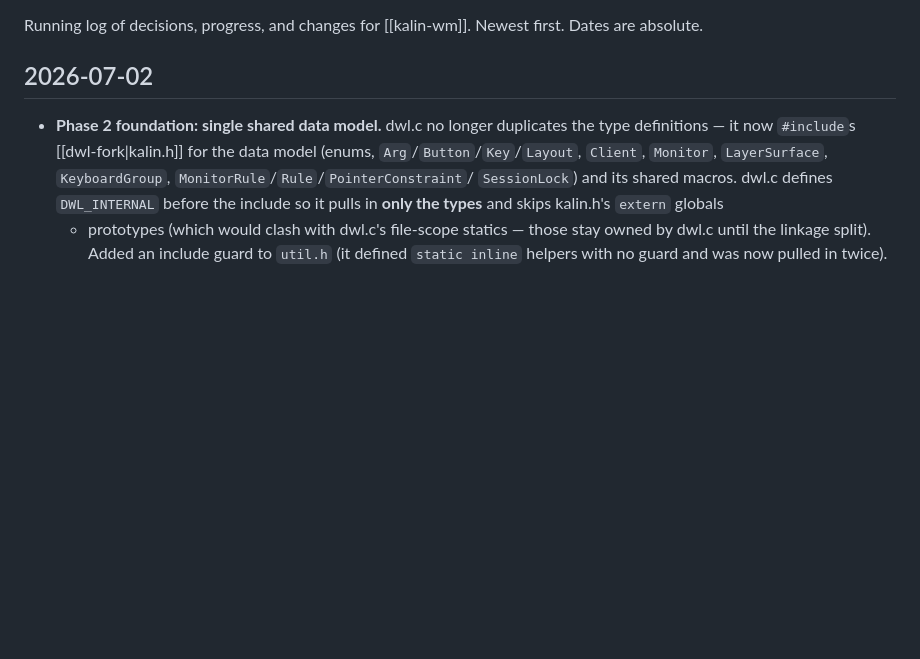
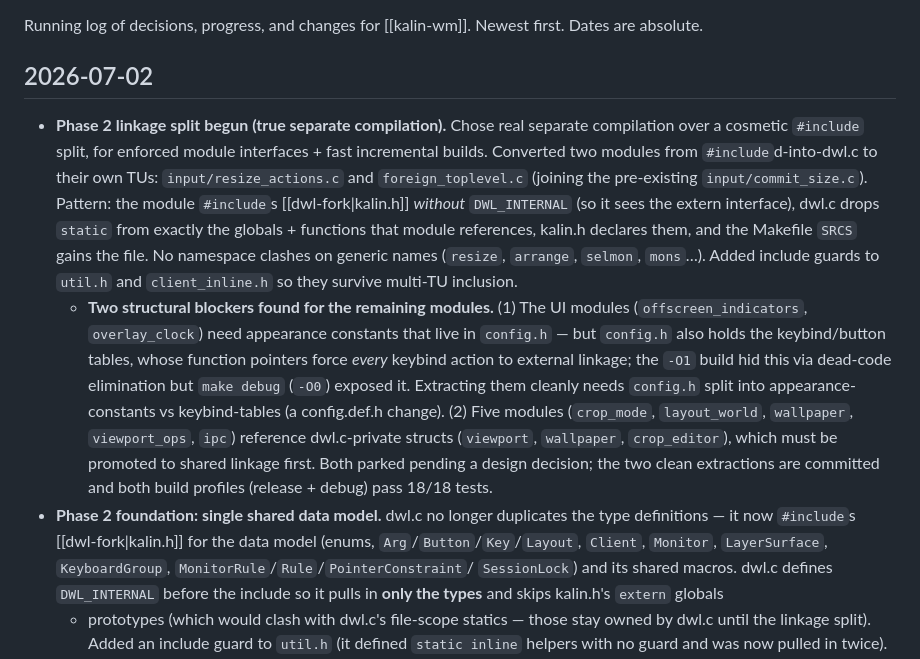
Before and after one commit to khhhalin/kalin-wm, a Markdown page: obsidian/ledger.md, the part around the change. GitHub-like rendering; blank space fills up the shorter version.

Commit message:
docs: record Phase 2 linkage-split progress and blockers

```diff
--- a/obsidian/ledger.md
+++ b/obsidian/ledger.md
@@ -5,6 +5,29 @@ Dates are absolute.
 
 ## 2026-07-02
 
+- **Phase 2 linkage split begun (true separate compilation).** Chose real
+  separate compilation over a cosmetic `#include` split, for enforced module
+  interfaces + fast incremental builds. Converted two modules from
+  `#include`d-into-dwl.c to their own TUs: `input/resize_actions.c` and
+  `foreign_toplevel.c` (joining the pre-existing `input/commit_size.c`). Pattern:
+  the module `#include`s [[dwl-fork|kalin.h]] *without* `DWL_INTERNAL` (so it
+  sees the extern interface), dwl.c drops `static` from exactly the globals +
+  functions that module references, kalin.h declares them, and the Makefile
+  `SRCS` gains the file. No namespace clashes on generic names (`resize`,
+  `arrange`, `selmon`, `mons`…). Added include guards to `util.h` and
+  `client_inline.h` so they survive multi-TU inclusion.
+  - **Two structural blockers found for the remaining modules.** (1) The UI
+    modules (`offscreen_indicators`, `overlay_clock`) need appearance constants
+    that live in `config.h` — but `config.h` also holds the keybind/button
+    tables, whose function pointers force *every* keybind action to external
+    linkage; the `-O1` build hid this via dead-code elimination but `make debug`
+    (`-O0`) exposed it. Extracting them cleanly needs `config.h` split into
+    appearance-constants vs keybind-tables (a config.def.h change). (2) Five
+    modules (`crop_mode`, `layout_world`, `wallpaper`, `viewport_ops`, `ipc`)
+    reference dwl.c-private structs (`viewport`, `wallpaper`, `crop_editor`),
+    which must be promoted to shared linkage first. Both parked pending a design
+    decision; the two clean extractions are committed and both build profiles
+    (release + debug) pass 18/18 tests.
 - **Phase 2 foundation: single shared data model.** dwl.c no longer duplicates
   the type definitions — it now `#include`s [[dwl-fork|kalin.h]] for the data
   model (enums, `Arg`/`Button`/`Key`/`Layout`, `Client`, `Monitor`,
```
